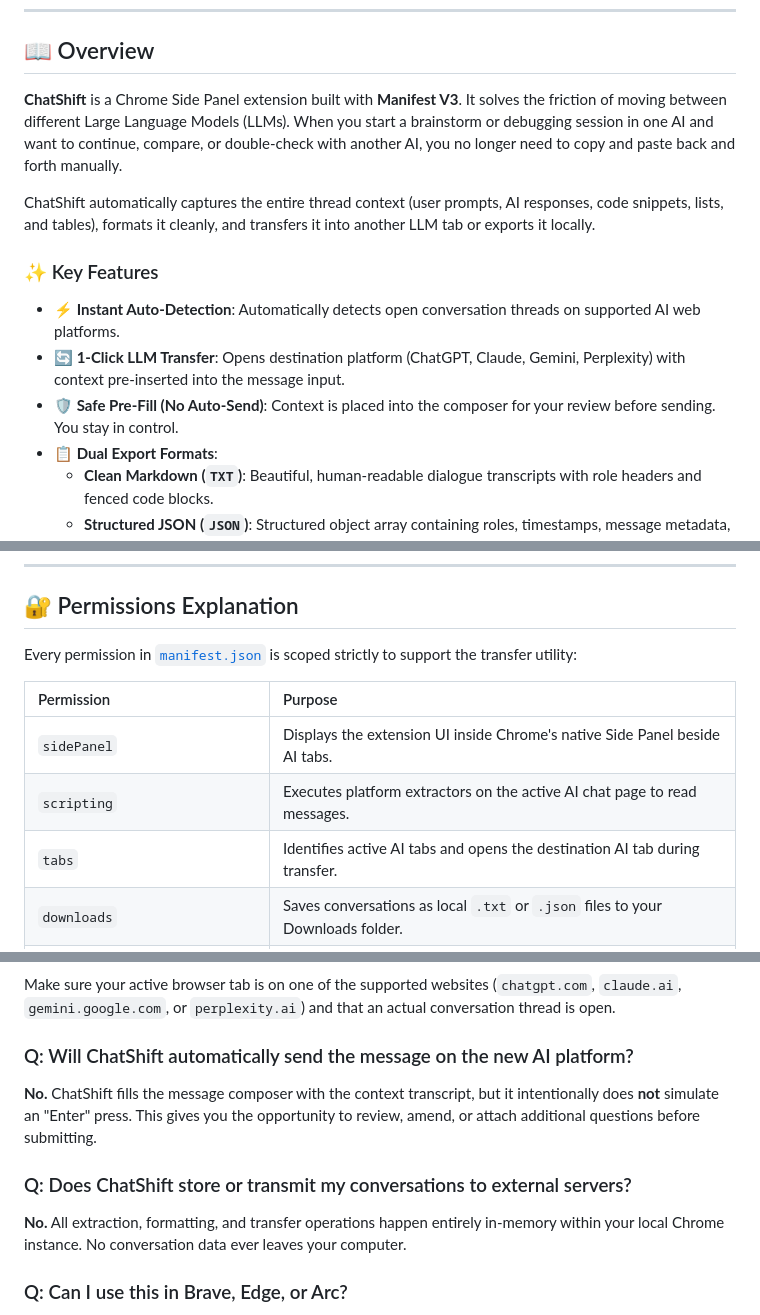
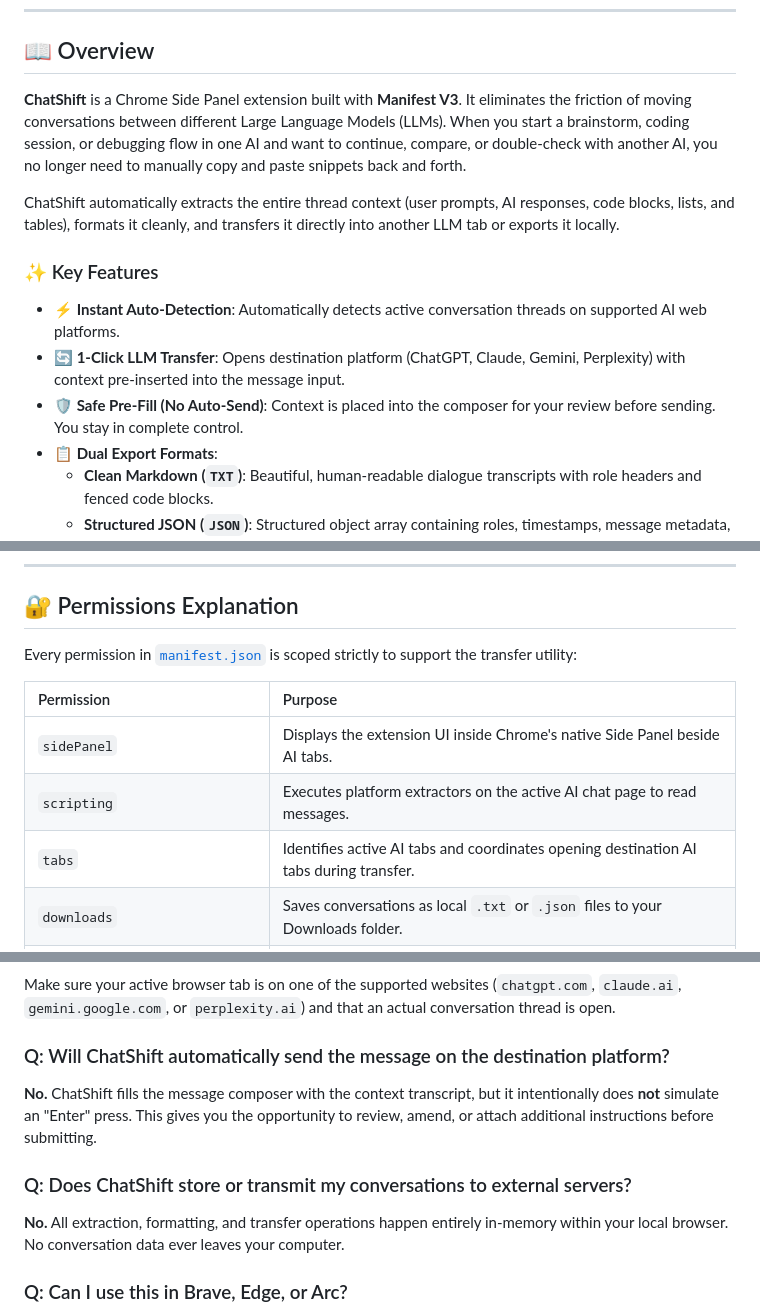
Before and after one commit to vedant2048/Chatshift, a Markdown page: README.md, 3 parts joined by grey strips. Drawn GitHub-style.

```diff
--- a/README.md
+++ b/README.md
@@ -11,15 +11,15 @@
 
 ## 📖 Overview
 
-**ChatShift** is a Chrome Side Panel extension built with **Manifest V3**. It solves the friction of moving between different Large Language Models (LLMs). When you start a brainstorm or debugging session in one AI and want to continue, compare, or double-check with another AI, you no longer need to copy and paste back and forth manually.
+**ChatShift** is a Chrome Side Panel extension built with **Manifest V3**. It eliminates the friction of moving conversations between different Large Language Models (LLMs). When you start a brainstorm, coding session, or debugging flow in one AI and want to continue, compare, or double-check with another AI, you no longer need to manually copy and paste snippets back and forth.
 
-ChatShift automatically captures the entire thread context (user prompts, AI responses, code snippets, lists, and tables), formats it cleanly, and transfers it into another LLM tab or exports it locally.
+ChatShift automatically extracts the entire thread context (user prompts, AI responses, code blocks, lists, and tables), formats it cleanly, and transfers it directly into another LLM tab or exports it locally.
 
 ### ✨ Key Features
 
-- **⚡ Instant Auto-Detection**: Automatically detects open conversation threads on supported AI web platforms.
+- **⚡ Instant Auto-Detection**: Automatically detects active conversation threads on supported AI web platforms.
 - **🔄 1-Click LLM Transfer**: Opens destination platform (ChatGPT, Claude, Gemini, Perplexity) with context pre-inserted into the message input.
-- **🛡️ Safe Pre-Fill (No Auto-Send)**: Context is placed into the composer for your review before sending. You stay in control.
+- **🛡️ Safe Pre-Fill (No Auto-Send)**: Context is placed into the composer for your review before sending. You stay in complete control.
 - **📋 Dual Export Formats**:
   - **Clean Markdown (`TXT`)**: Beautiful, human-readable dialogue transcripts with role headers and fenced code blocks.
   - **Structured JSON (`JSON`)**: Structured object array containing roles, timestamps, message metadata, and source URLs.
@@ -205,7 +198,7 @@ Every permission in [`manifest.json`](file:///d:/Code/Chrome%20Extensions/Chatsh
 | :--- | :--- |
 | `sidePanel` | Displays the extension UI inside Chrome's native Side Panel beside AI tabs. |
 | `scripting` | Executes platform extractors on the active AI chat page to read messages. |
-| `tabs` | Identifies active AI tabs and opens the destination AI tab during transfer. |
+| `tabs` | Identifies active AI tabs and coordinates opening destination AI tabs during transfer. |
 | `downloads` | Saves conversations as local `.txt` or `.json` files to your Downloads folder. |
 | `clipboardRead` / `clipboardWrite` | Enables copying formatted conversation context to your system clipboard. |
 | `storage` | Safely stores temporary payloads passed from the source tab to the destination tab. |
@@ -218,11 +211,11 @@ Every permission in [`manifest.json`](file:///d:/Code/Chrome%20Extensions/Chatsh
 ### Q: Why does it say "Source Not Supported"?
 Make sure your active browser tab is on one of the supported websites (`chatgpt.com`, `claude.ai`, `gemini.google.com`, or `perplexity.ai`) and that an actual conversation thread is open.
 
-### Q: Will ChatShift automatically send the message on the new AI platform?
-**No.** ChatShift fills the message composer with the context transcript, but it intentionally does **not** simulate an "Enter" press. This gives you the opportunity to review, amend, or attach additional questions before submitting.
+### Q: Will ChatShift automatically send the message on the destination platform?
+**No.** ChatShift fills the message composer with the context transcript, but it intentionally does **not** simulate an "Enter" press. This gives you the opportunity to review, amend, or attach additional instructions before submitting.
 
 ### Q: Does ChatShift store or transmit my conversations to external servers?
-**No.** All extraction, formatting, and transfer operations happen entirely in-memory within your local Chrome instance. No conversation data ever leaves your computer.
+**No.** All extraction, formatting, and transfer operations happen entirely in-memory within your local browser. No conversation data ever leaves your computer.
 
 ### Q: Can I use this in Brave, Edge, or Arc?
 **Yes.** Any browser based on the Chromium engine that supports Manifest V3 and Chrome extensions can load and run ChatShift using the same "Load unpacked" developer steps.
```
Also changed, not shown: other parts of README.md (+48 -55 lines).
